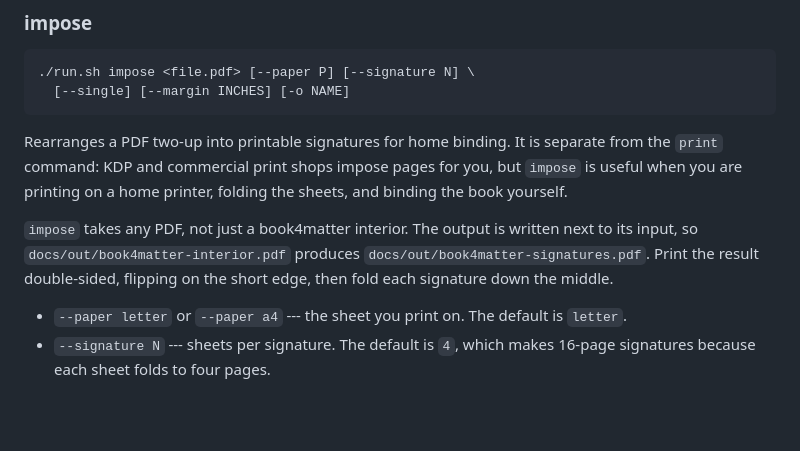
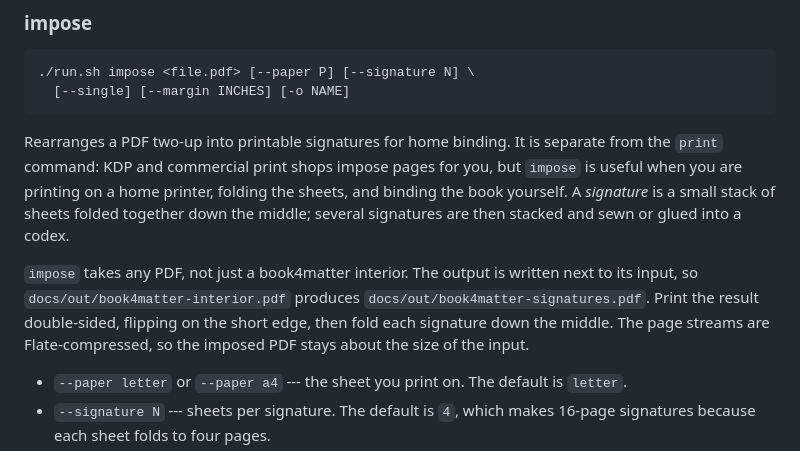
Before and after one commit to cocode/Book4matter, a Markdown page: docs/chapters/110-command-line.md, the part around the change. Drawn GitHub-style; blank space fills up the shorter version.

Commit message:
Update for imposition.

```diff
--- a/docs/chapters/110-command-line.md
+++ b/docs/chapters/110-command-line.md
@@ -109,12 +109,15 @@ The EPUB cover, if any, comes from the `cover:` key in `book_metadata.yaml`.
 Rearranges a PDF two-up into printable signatures for home binding. It is
 separate from the `print` command: KDP and commercial print shops impose pages
 for you, but `impose` is useful when you are printing on a home printer, folding
-the sheets, and binding the book yourself.
+the sheets, and binding the book yourself. A *signature* is a small stack of
+sheets folded together down the middle; several signatures are then stacked and
+sewn or glued into a codex.
 
 `impose` takes any PDF, not just a book4matter interior. The output is written
 next to its input, so `docs/out/book4matter-interior.pdf` produces
 `docs/out/book4matter-signatures.pdf`. Print the result double-sided, flipping on
-the short edge, then fold each signature down the middle.
+the short edge, then fold each signature down the middle. The page streams are
+Flate-compressed, so the imposed PDF stays about the size of the input.
 
 - `--paper letter` or `--paper a4` --- the sheet you print on. The default is
   `letter`.
```
